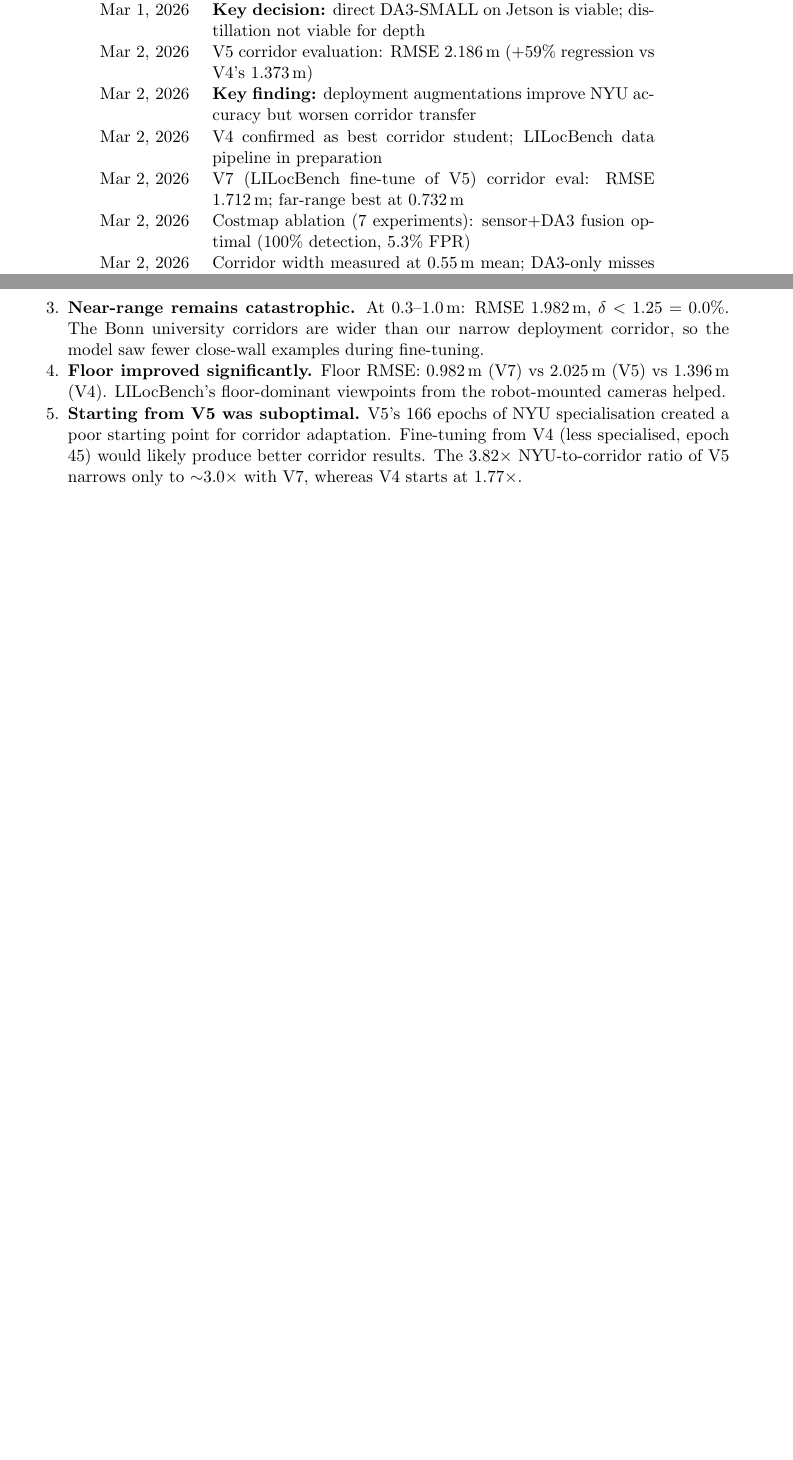
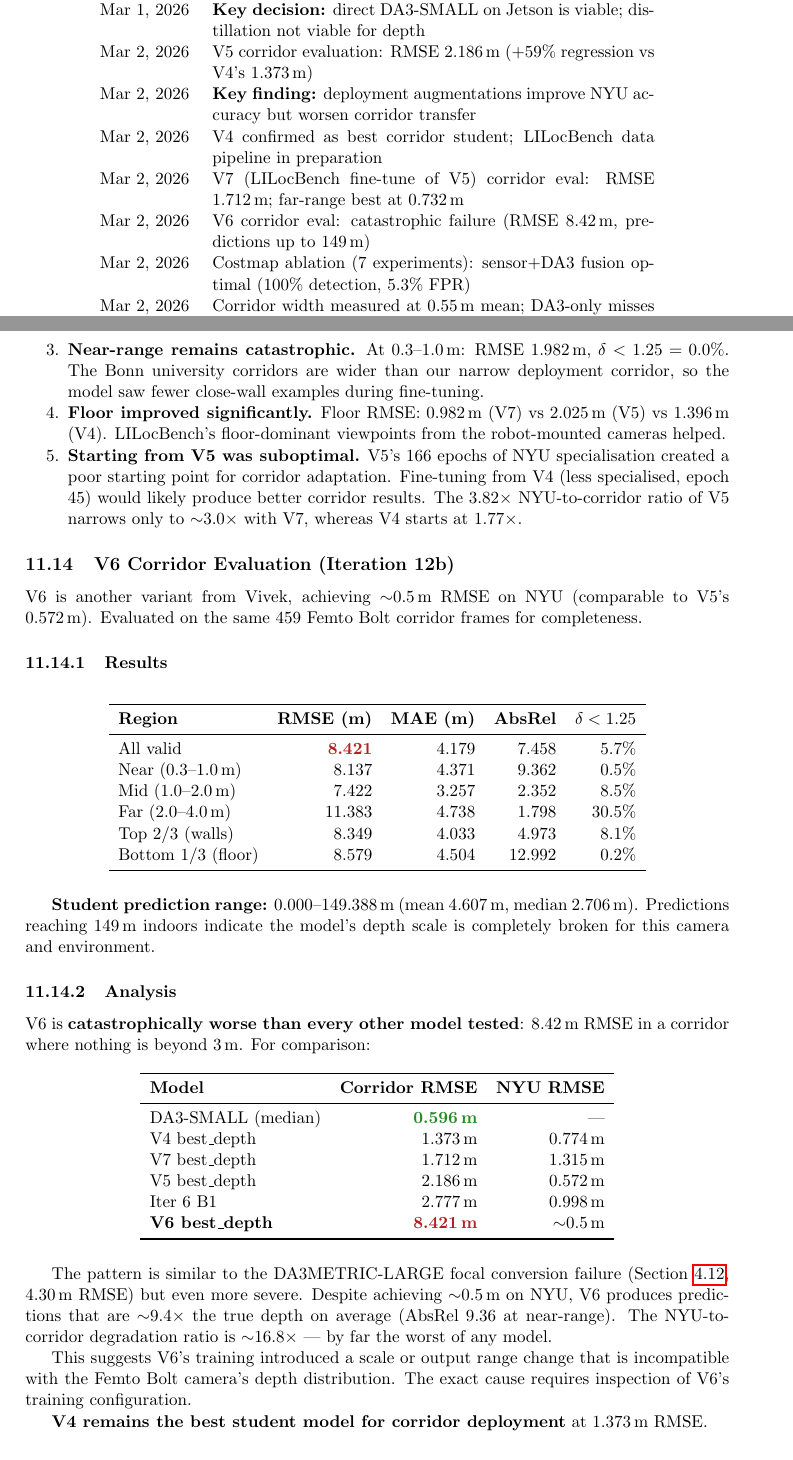
Before and after one commit to Nishant-ZFYII/ml_inference, a LaTeX document (changelog.tex): two parts of pages 29 and 43 of 45 before the commit and two parts of pages 29 and 43 of 46 after it, joined at a grey line, cut so that both start at the same text, the shorter picture padded with empty space. Compiled offline with pdfLaTeX.

Commit message:
Add V6 corridor evaluation: catastrophic depth scale failure
V6 achieves ~0.5m on NYU but 8.42m RMSE on corridor (predictions up
to 149m indoors). Worst corridor result of any model — depth scale is
completely broken for Femto Bolt camera. V4 remains best corridor student.

```diff
--- a/changelog.tex
+++ b/changelog.tex
@@ -1738,6 +1738,7 @@ Mar 2, 2026  & V5 corridor evaluation: RMSE 2.186\,m ($+59\%$ regression vs V4's
 Mar 2, 2026  & \textbf{Key finding:} deployment augmentations improve NYU accuracy but worsen corridor transfer \\
 Mar 2, 2026  & V4 confirmed as best corridor student; LILocBench data pipeline in preparation \\
 Mar 2, 2026  & V7 (LILocBench fine-tune of V5) corridor eval: RMSE 1.712\,m; far-range best at 0.732\,m \\
+Mar 2, 2026  & V6 corridor eval: catastrophic failure (RMSE 8.42\,m, predictions up to 149\,m) \\
 Mar 2, 2026  & Costmap ablation (7 experiments): sensor+DA3 fusion optimal (100\% detection, 5.3\% FPR) \\
 Mar 2, 2026  & Corridor width measured at 0.55\,m mean; DA3-only misses 23\% of obstacles \\
 \bottomrule
@@ -2752,6 +2753,68 @@ Iter 6 B1              & 2.777 & 2.922 & 2.936 & 1.982 &  2.3\% \\
     at $1.77\times$.
 \end{enumerate}
 
+% ----------------------------------------------------------------------------
+\subsection{V6 Corridor Evaluation (Iteration 12b)}
+\label{sec:vivek-v6-corridor}
+% ----------------------------------------------------------------------------
+
+V6 is another variant from Vivek, achieving $\sim$0.5\,m RMSE on NYU
+(comparable to V5's 0.572\,m). Evaluated on the same 459 Femto Bolt
+corridor frames for completeness.
+
+\subsubsection{Results}
+
+\begin{longtable}{lrrrr}
+\toprule
+\textbf{Region} & \textbf{RMSE (m)} & \textbf{MAE (m)} & \textbf{AbsRel} & \textbf{$\delta < 1.25$} \\
+\midrule
+\endfirsthead
+All valid          & \textcolor{regression}{\textbf{8.421}} & 4.179 & 7.458 &  5.7\% \\
+Near (0.3--1.0\,m) & 8.137 & 4.371 & 9.362 &  0.5\% \\
+Mid (1.0--2.0\,m)  & 7.422 & 3.257 & 2.352 &  8.5\% \\
+Far (2.0--4.0\,m)  & 11.383 & 4.738 & 1.798 & 30.5\% \\
+Top 2/3 (walls)    & 8.349 & 4.033 & 4.973 &  8.1\% \\
+Bottom 1/3 (floor) & 8.579 & 4.504 & 12.992 &  0.2\% \\
+\bottomrule
+\end{longtable}
+
+\textbf{Student prediction range:} 0.000--149.388\,m (mean 4.607\,m, median
+2.706\,m). Predictions reaching 149\,m indoors indicate the model's depth
+scale is completely broken for this camera and environment.
+
+\subsubsection{Analysis}
+
+V6 is \textbf{catastrophically worse than every other model tested}:
+8.42\,m RMSE in a corridor where nothing is beyond 3\,m. For comparison:
+
+\begin{longtable}{lrr}
+\toprule
+\textbf{Model} & \textbf{Corridor RMSE} & \textbf{NYU RMSE} \\
+\midrule
+\endfirsthead
+DA3-SMALL (median)   & \textcolor{improved}{\textbf{0.596\,m}} & --- \\
+V4 best\_depth       & 1.373\,m & 0.774\,m \\
+V7 best\_depth       & 1.712\,m & 1.315\,m \\
+V5 best\_depth       & 2.186\,m & 0.572\,m \\
+Iter 6 B1            & 2.777\,m & 0.998\,m \\
+\textbf{V6 best\_depth} & \textcolor{regression}{\textbf{8.421\,m}} & $\sim$0.5\,m \\
+\bottomrule
+\end{longtable}
+
+The pattern is similar to the DA3METRIC-LARGE focal conversion failure
+(Section~\ref{sec:iter9}, 4.30\,m RMSE) but even more severe. Despite
+achieving $\sim$0.5\,m on NYU, V6 produces predictions that are
+$\sim$9.4\times$ the true depth on average (AbsRel 9.36 at near-range).
+The NYU-to-corridor degradation ratio is $\sim$$16.8\times$ --- by far
+the worst of any model.
+
+This suggests V6's training introduced a scale or output range change that
+is incompatible with the Femto Bolt camera's depth distribution. The exact
+cause requires inspection of V6's training configuration.
+
+\textbf{V4 remains the best student model for corridor deployment} at
+1.373\,m RMSE.
+
 % ============================================================================
 \section{Costmap Ablation Study (Iteration 13)}
 \label{sec:costmap-ablation}
```
